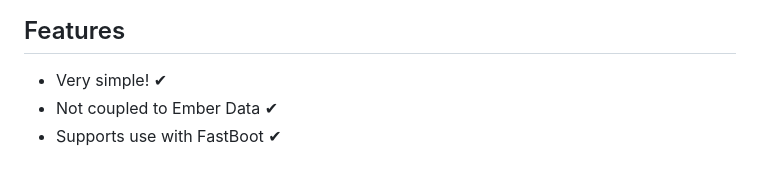
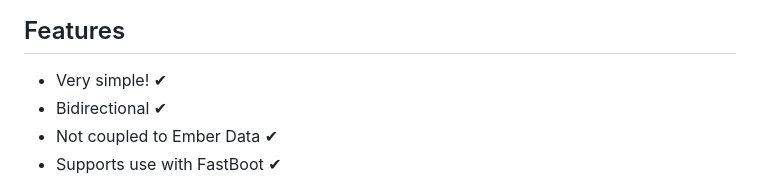
Before and after one commit to zestia/ember-simple-infinite-scroller, a Markdown page: README.md, the part around the change. Rendered like a GitHub page.

```diff
--- a/README.md
+++ b/README.md
@@ -49,6 +49,7 @@ https://zestia.github.io/ember-simple-infinite-scroller
 ## Features
 
 - Very simple! ✔︎
+- Bidirectional ✔︎
 - Not coupled to Ember Data ✔︎
 - Supports use with FastBoot ✔︎
 
```
